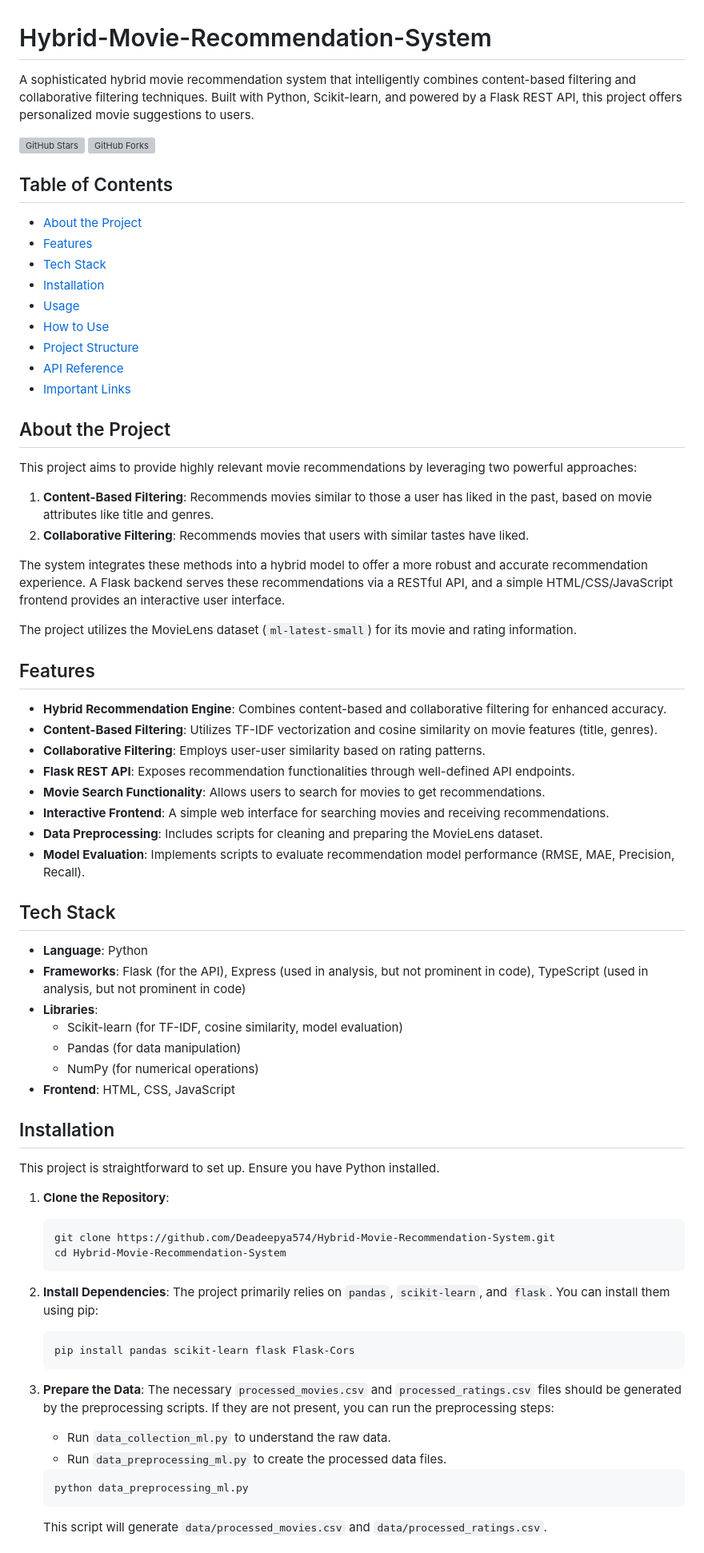
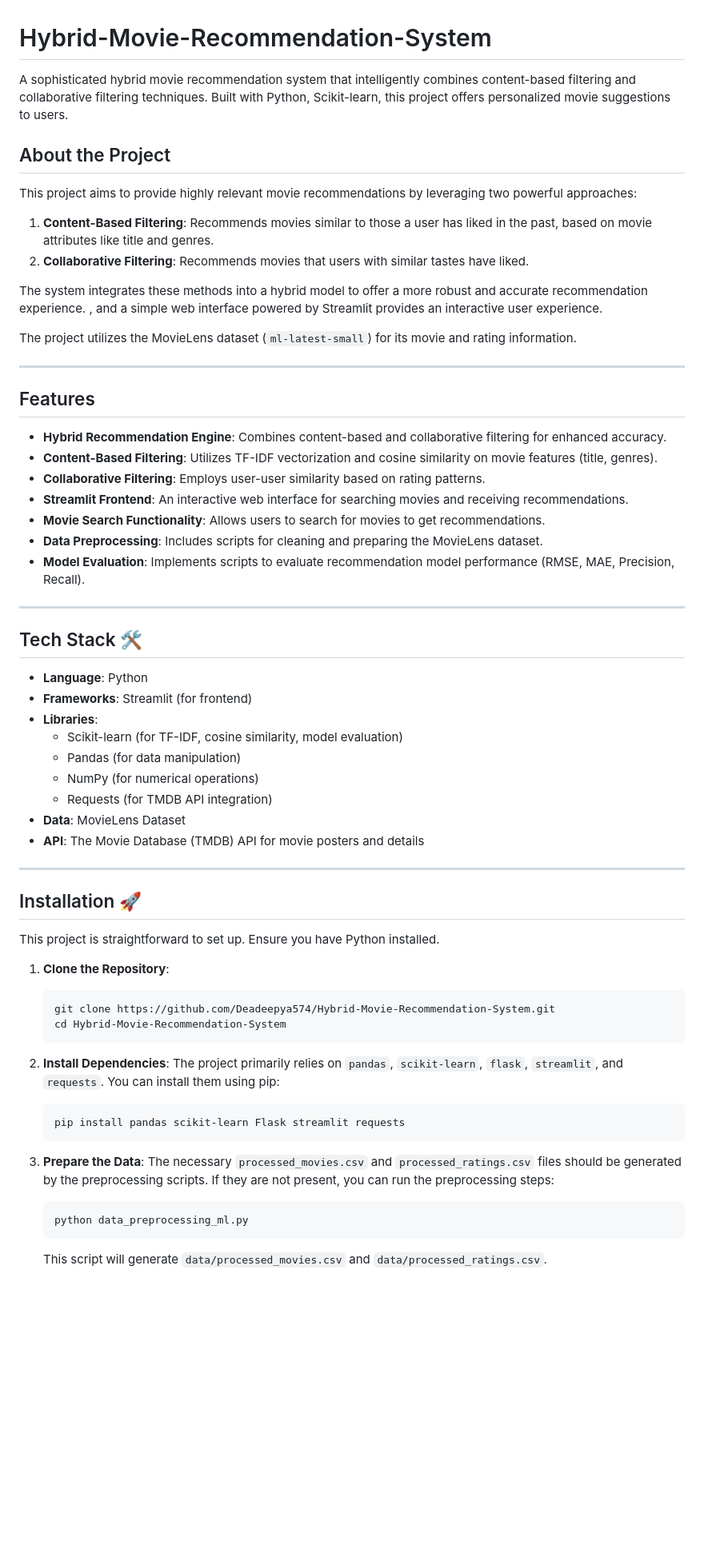
Before and after one commit to Deadeepya574/Hybrid-Movie-Recommendation-System, a Markdown page: README.md, the part around one of its changes. Shown at 80% size. GitHub-like rendering; blank space fills up the shorter version; grey boxes are pictures that could not be loaded.

````diff
--- a/README.md
+++ b/README.md
@@ -1,21 +1,6 @@
 # Hybrid-Movie-Recommendation-System
 
-A sophisticated hybrid movie recommendation system that intelligently combines content-based filtering and collaborative filtering techniques. Built with Python, Scikit-learn, and powered by a Flask REST API, this project offers personalized movie suggestions to users.
-
-[![GitHub Stars](https://img.shields.io/github/stars/Deadeepya574/Hybrid-Movie-Recommendation-System?style=social)](https://github.com/Deadeepya574/Hybrid-Movie-Recommendation-System)
-[![GitHub Forks](https://img.shields.io/github/forks/Deadeepya574/Hybrid-Movie-Recommendation-System?style=social)](https://github.com/Deadeepya574/Hybrid-Movie-Recommendation-System)
-
-## Table of Contents
-
-* [About the Project](#about-the-project)
-* [Features](#features)
-* [Tech Stack](#tech-stack)
-* [Installation](#installation)
-* [Usage](#usage)
-* [How to Use](#how-to-use)
-* [Project Structure](#project-structure)
-* [API Reference](#api-reference)
-* [Important Links](#important-links)
+A sophisticated hybrid movie recommendation system that intelligently combines content-based filtering and collaborative filtering techniques. Built with Python, Scikit-learn, this project offers personalized movie suggestions to users.
 
 ## About the Project
 
@@ -24,32 +9,39 @@ This project aims to provide highly relevant movie recommendations by leveraging
 1.  **Content-Based Filtering**: Recommends movies similar to those a user has liked in the past, based on movie attributes like title and genres.
 2.  **Collaborative Filtering**: Recommends movies that users with similar tastes have liked.
 
-The system integrates these methods into a hybrid model to offer a more robust and accurate recommendation experience. A Flask backend serves these recommendations via a RESTful API, and a simple HTML/CSS/JavaScript frontend provides an interactive user interface.
+The system integrates these methods into a hybrid model to offer a more robust and accurate recommendation experience. , and a simple web interface powered by Streamlit provides an interactive user experience.
 
 The project utilizes the MovieLens dataset (`ml-latest-small`) for its movie and rating information.
+
+---
 
 ## Features
 
 *   **Hybrid Recommendation Engine**: Combines content-based and collaborative filtering for enhanced accuracy.
 *   **Content-Based Filtering**: Utilizes TF-IDF vectorization and cosine similarity on movie features (title, genres).
 *   **Collaborative Filtering**: Employs user-user similarity based on rating patterns.
-*   **Flask REST API**: Exposes recommendation functionalities through well-defined API endpoints.
+*   **Streamlit Frontend**: An interactive web interface for searching movies and receiving recommendations.
 *   **Movie Search Functionality**: Allows users to search for movies to get recommendations.
-*   **Interactive Frontend**: A simple web interface for searching movies and receiving recommendations.
 *   **Data Preprocessing**: Includes scripts for cleaning and preparing the MovieLens dataset.
 *   **Model Evaluation**: Implements scripts to evaluate recommendation model performance (RMSE, MAE, Precision, Recall).
 
-## Tech Stack
+---
+
+## Tech Stack 🛠️
 
 *   **Language**: Python
-*   **Frameworks**: Flask (for the API), Express (used in analysis, but not prominent in code), TypeScript (used in analysis, but not prominent in code)
+*   **Frameworks**: Streamlit (for frontend)
 *   **Libraries**:
     *   Scikit-learn (for TF-IDF, cosine similarity, model evaluation)
     *   Pandas (for data manipulation)
     *   NumPy (for numerical operations)
-*   **Frontend**: HTML, CSS, JavaScript
+    *   Requests (for TMDB API integration)
+*   **Data**: MovieLens Dataset
+*   **API**: The Movie Database (TMDB) API for movie posters and details
 
-## Installation
+---
+
+## Installation 🚀
 
 This project is straightforward to set up. Ensure you have Python installed.
 
@@ -60,15 +52,13 @@ This project is straightforward to set up. Ensure you have Python installed.
     ```
 
 2.  **Install Dependencies**:
-    The project primarily relies on `pandas`, `scikit-learn`, and `flask`. You can install them using pip:
+    The project primarily relies on `pandas`, `scikit-learn`, `flask`, `streamlit`, and `requests`. You can install them using pip:
     ```bash
-    pip install pandas scikit-learn flask Flask-Cors
+    pip install pandas scikit-learn Flask streamlit requests
     ```
 
 3.  **Prepare the Data**:
     The necessary `processed_movies.csv` and `processed_ratings.csv` files should be generated by the preprocessing scripts. If they are not present, you can run the preprocessing steps:
-    *   Run `data_collection_ml.py` to understand the raw data.
-    *   Run `data_preprocessing_ml.py` to create the processed data files.
     ```bash
     python data_preprocessing_ml.py
     ```
````
Also changed, not shown: other parts of README.md (+25 -43 lines).
